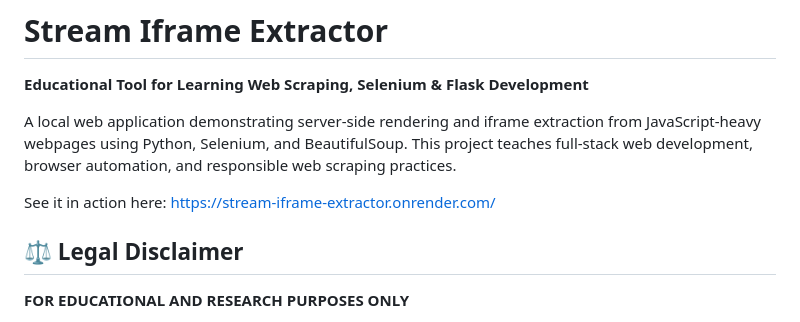
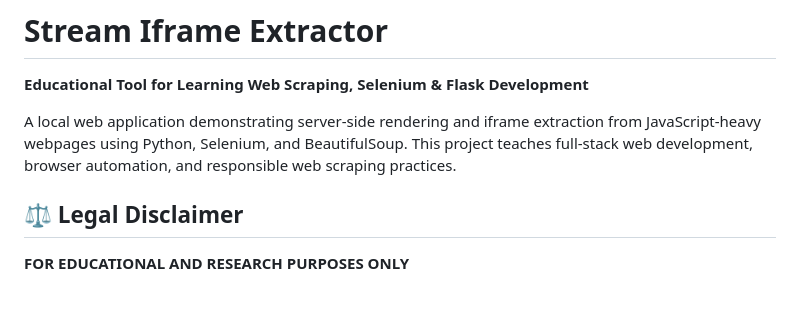
Before and after one commit to claycantrell/crackstreamcracker, a Markdown page: README.md, the part around the change. Rendered like a GitHub page; blank space fills up the shorter version.

Commit message:
Remove demo link from README
Removed the link to the live demo from the README.

```diff
--- a/README.md
+++ b/README.md
@@ -3,8 +3,6 @@
 **Educational Tool for Learning Web Scraping, Selenium & Flask Development**
 
 A local web application demonstrating server-side rendering and iframe extraction from JavaScript-heavy webpages using Python, Selenium, and BeautifulSoup. This project teaches full-stack web development, browser automation, and responsible web scraping practices.
-
-See it in action here: https://stream-iframe-extractor.onrender.com/
 
 ## ⚖️ Legal Disclaimer
 
```
